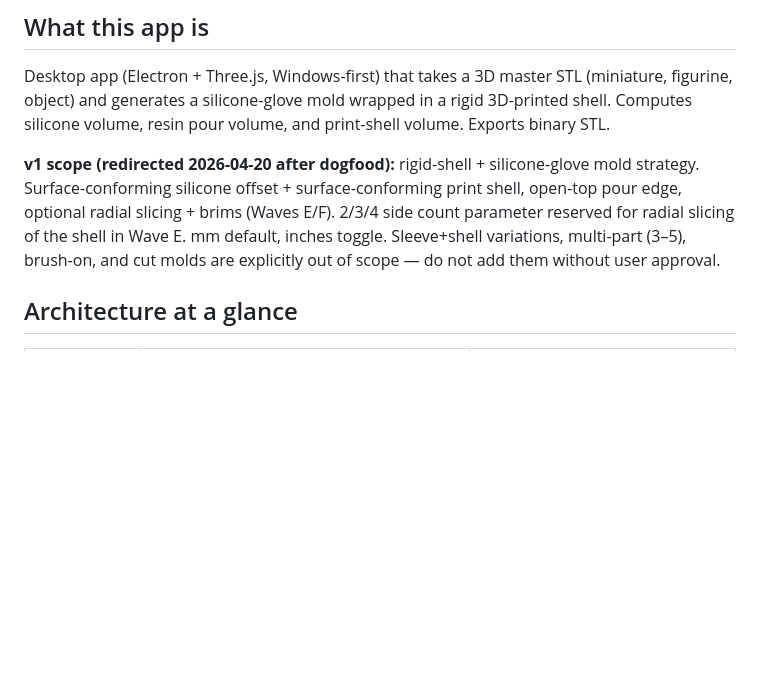
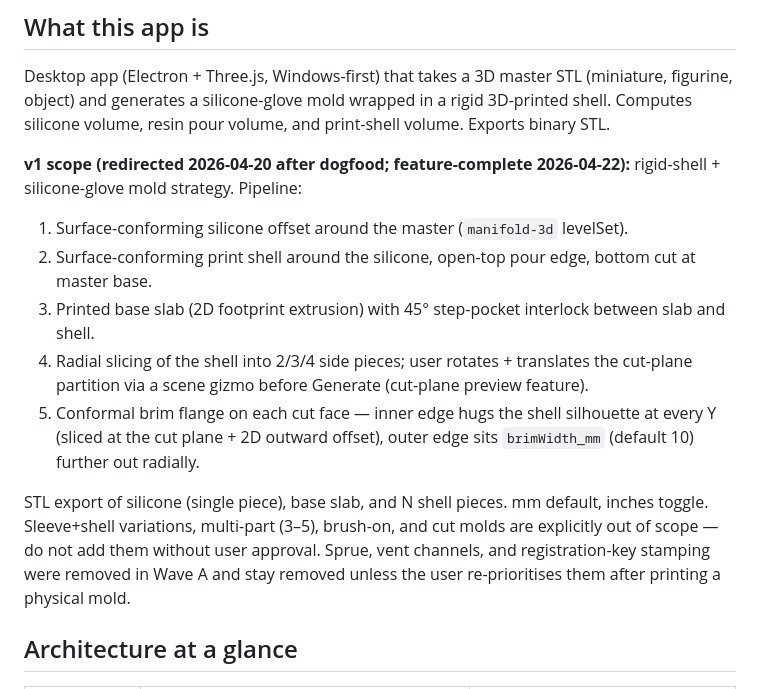
Before and after one commit to gachetiberiu-WIZ/silicone-mold-app, a Markdown page: CLAUDE.md, the part around the change. GitHub-like rendering; blank space fills up the shorter version.

Commit message:
docs(claude): rewrite v1 scope to reflect shipped rigid-shell + silicone-glove pipeline (#114)
The 2026-04-20 scope redirect replaced two-halves-in-box with rigid-
shell + silicone-glove. As of 2026-04-22 the full pipeline is
feature-complete (Waves A-F + cut-plane preview + conformal brim).
Update the top-of-file scope paragraph to describe what the app
actually does rather than "Waves E/F optional" — which is stale
as Waves D, E, F and the base slab, radial slicing, and conformal
brims are all shipped.

Co-authored-by: Claude Opus 4.7 (1M context) <noreply@anthropic.com>

```diff
--- a/CLAUDE.md
+++ b/CLAUDE.md
@@ -6,7 +6,15 @@ Instructions for Claude Code sessions working in this repo. Read this first.
 
 Desktop app (Electron + Three.js, Windows-first) that takes a 3D master STL (miniature, figurine, object) and generates a silicone-glove mold wrapped in a rigid 3D-printed shell. Computes silicone volume, resin pour volume, and print-shell volume. Exports binary STL.
 
-**v1 scope (redirected 2026-04-20 after dogfood):** rigid-shell + silicone-glove mold strategy. Surface-conforming silicone offset + surface-conforming print shell, open-top pour edge, optional radial slicing + brims (Waves E/F). 2/3/4 side count parameter reserved for radial slicing of the shell in Wave E. mm default, inches toggle. Sleeve+shell variations, multi-part (3–5), brush-on, and cut molds are explicitly out of scope — do not add them without user approval.
+**v1 scope (redirected 2026-04-20 after dogfood; feature-complete 2026-04-22):** rigid-shell + silicone-glove mold strategy. Pipeline:
+
+1. Surface-conforming silicone offset around the master (`manifold-3d` levelSet).
+2. Surface-conforming print shell around the silicone, open-top pour edge, bottom cut at master base.
+3. Printed base slab (2D footprint extrusion) with 45° step-pocket interlock between slab and shell.
+4. Radial slicing of the shell into 2/3/4 side pieces; user rotates + translates the cut-plane partition via a scene gizmo before Generate (cut-plane preview feature).
+5. Conformal brim flange on each cut face — inner edge hugs the shell silhouette at every Y (sliced at the cut plane + 2D outward offset), outer edge sits `brimWidth_mm` (default 10) further out radially.
+
+STL export of silicone (single piece), base slab, and N shell pieces. mm default, inches toggle. Sleeve+shell variations, multi-part (3–5), brush-on, and cut molds are explicitly out of scope — do not add them without user approval. Sprue, vent channels, and registration-key stamping were removed in Wave A and stay removed unless the user re-prioritises them after printing a physical mold.
 
 ## Architecture at a glance
 
```
